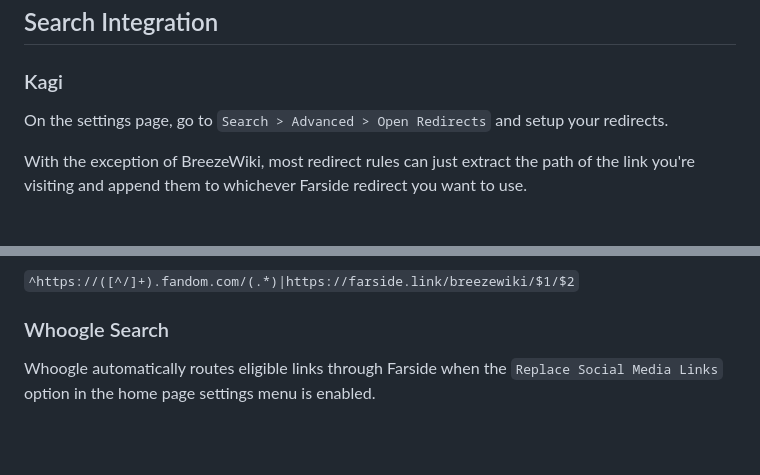
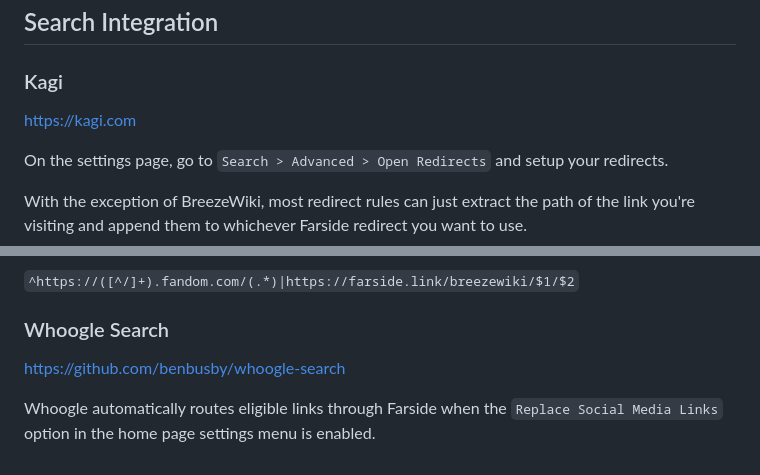
Before and after one commit to benbusby/farside, a Markdown page: README.md, 2 parts joined by grey strips. Drawn GitHub-style; blank space fills up the shorter version.

Commit message:
Add search engine links to readme [skip ci]
Adds links for Kagi and Whoogle

```diff
--- a/README.md
+++ b/README.md
@@ -201,6 +201,8 @@ goes against what Farside is trying to solve. Use at your own discretion.
 
 ### Kagi
 
+https://kagi.com
+
 On the settings page, go to `Search > Advanced > Open Redirects` and setup your redirects.
 
 With the exception of BreezeWiki, most redirect rules can just extract the path of the
@@ -218,5 +220,7 @@ For example:
 
 ### Whoogle Search
 
+https://github.com/benbusby/whoogle-search
+
 Whoogle automatically routes eligible links through Farside when the `Replace
 Social Media Links` option in the home page settings menu is enabled.
```
